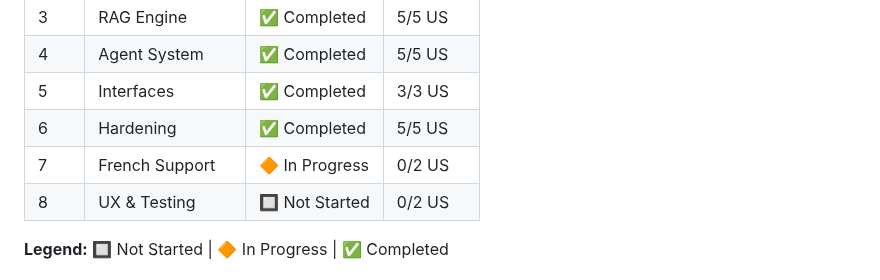
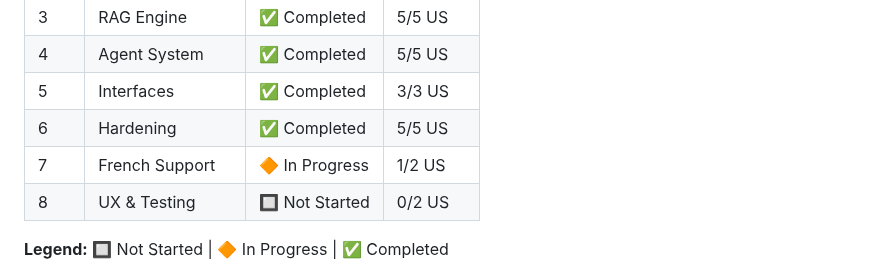
Before and after one commit to FloLecoeuche/lexard, a Markdown page: tasks/PROGRESS.md, the part around the change. Drawn GitHub-style.

Commit message:
docs: fix Epic 7 progress count (1/2 US completed)

```diff
--- a/tasks/PROGRESS.md
+++ b/tasks/PROGRESS.md
@@ -14,7 +14,7 @@ This folder contains detailed specifications for each Epic and User Story. Each
 | 4    | Agent System          | ✅ Completed   | 5/5 US   |
 | 5    | Interfaces            | ✅ Completed   | 3/3 US   |
 | 6    | Hardening             | ✅ Completed   | 5/5 US   |
-| 7    | French Support        | 🔶 In Progress | 0/2 US   |
+| 7    | French Support        | 🔶 In Progress | 1/2 US   |
 | 8    | UX & Testing          | 🔲 Not Started | 0/2 US   |
 
 **Legend:** 🔲 Not Started | 🔶 In Progress | ✅ Completed
```
